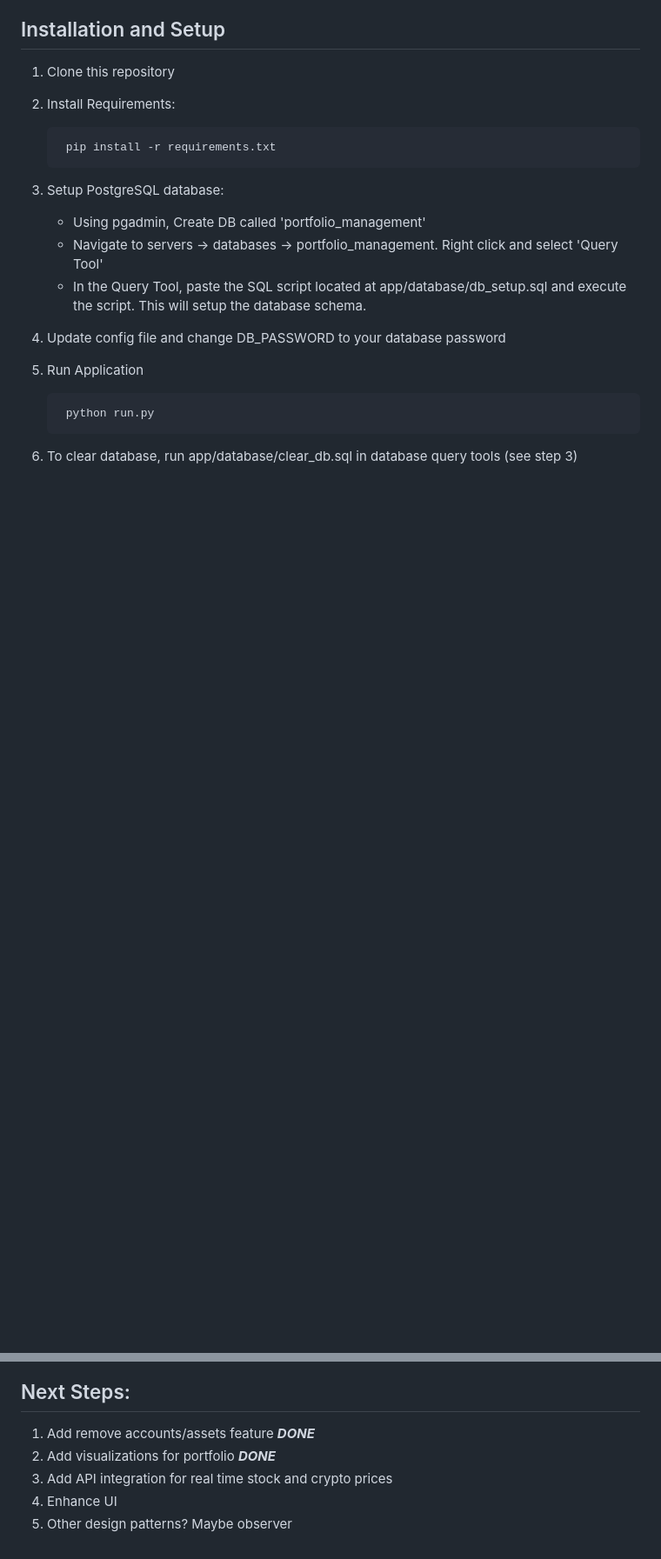
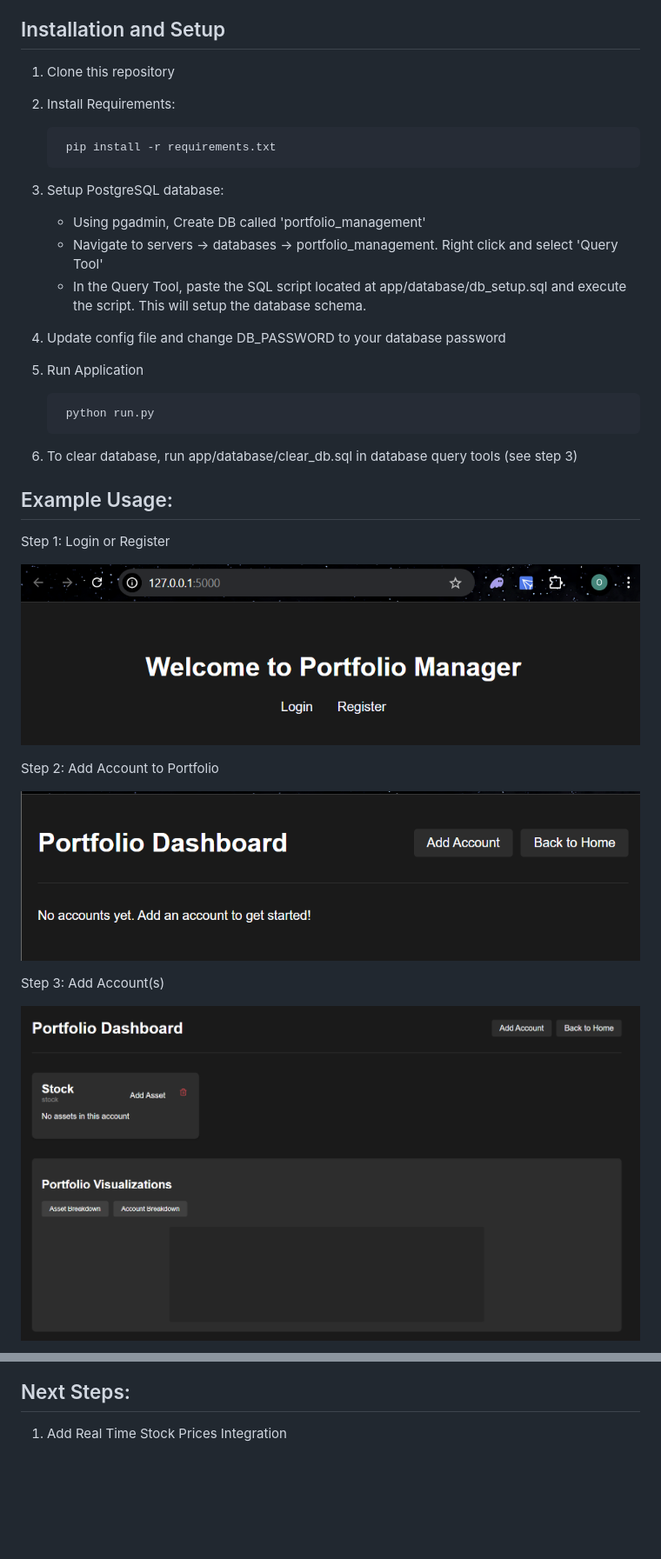
Before and after one commit to ohovey1/personal_finance_web_app, a Markdown page: README.md, 2 parts joined by grey strips. Shown: that part at 87% size. Rendered like a GitHub page; pictures changed too: images/account_dashboard.png (added), images/dashboard1.png (added), images/welcome_page.png (added); blank space fills up the shorter version.

Commit message:
updated UI, readme

```diff
--- a/README.md
+++ b/README.md
@@ -126,3 +126,17 @@ Uses PostgreSQL with the following structure:
 
 6. To clear database, run app/database/clear_db.sql in database query tools (see step 3)
 
+## Example Usage:
+
+Step 1: Login or Register
+
+![alt text](images/welcome_page.png)
+
+Step 2: Add Account to Portfolio
+
+![alt text](images/dashboard1.png)
+
+Step 3: Add Account(s)
+
+![alt text](images/account_dashboard.png)
+
@@ -129,7 +149,3 @@ Uses PostgreSQL with the following structure:
 ## Next Steps:
 
-1. Add remove accounts/assets feature ***DONE***
-2. Add visualizations for portfolio ***DONE***
-3. Add API integration for real time stock and crypto prices
-4. Enhance UI
-5. Other design patterns? Maybe observer
+1. Add Real Time Stock Prices Integration
```
Also changed, not shown: other parts of README.md (+6 -0 lines), images/pie_chart.png (added), images/stocks.png (added), 6 other files.
